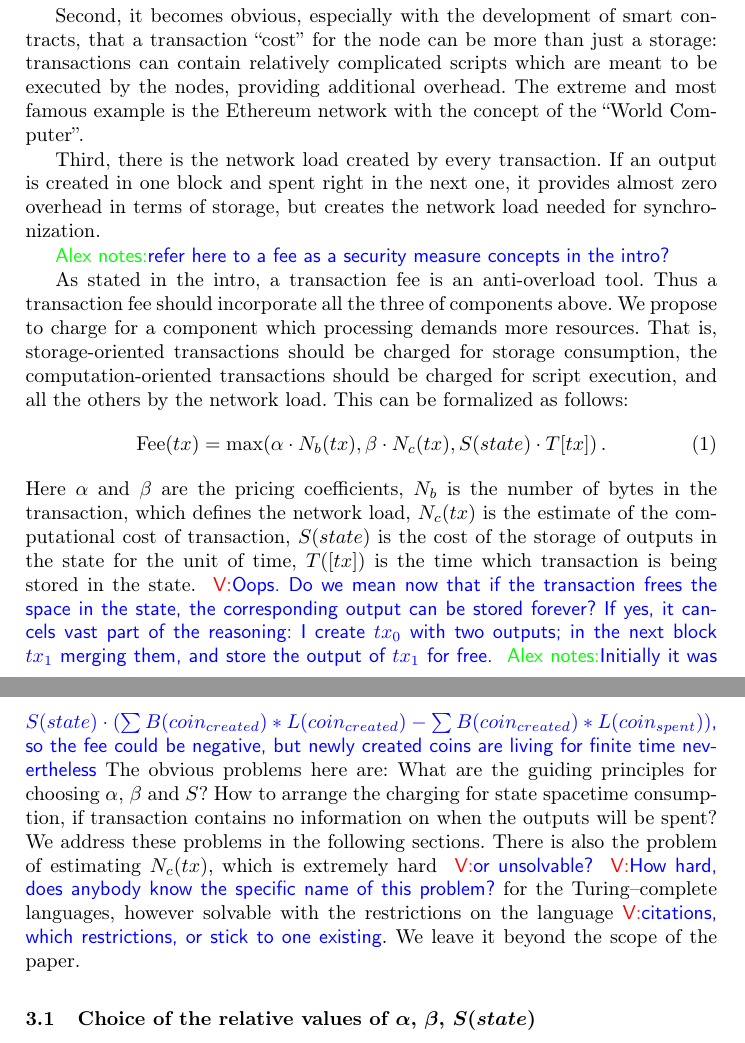
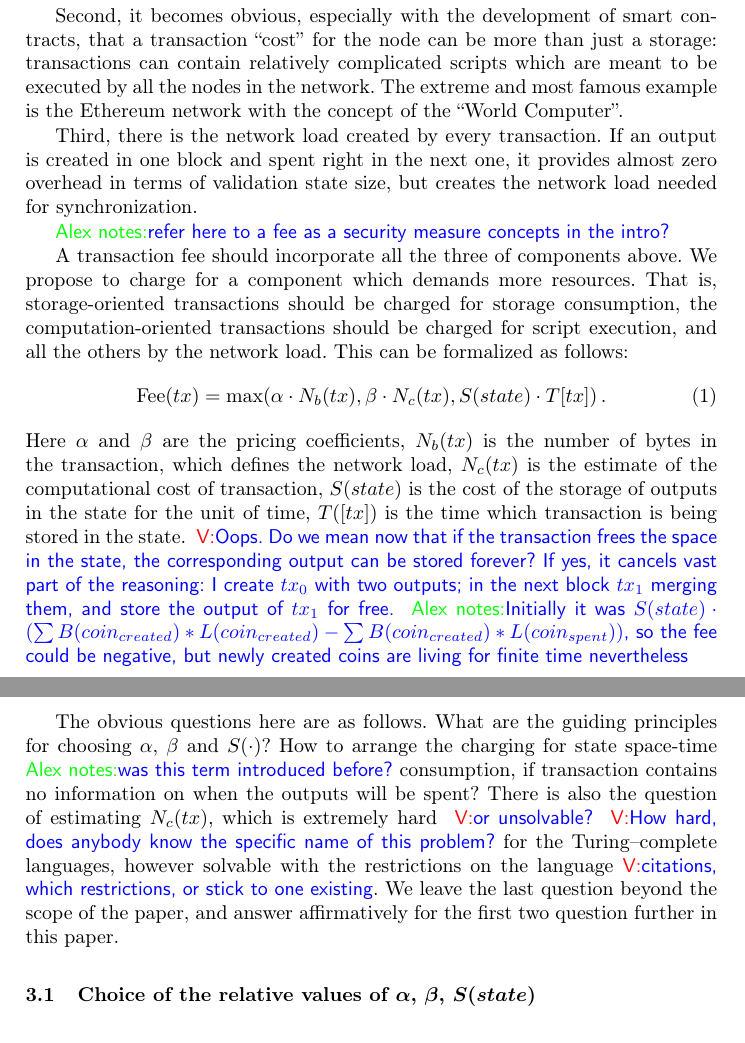
Before and after one commit to ergoplatform/spacefees, a LaTeX paper (fc18/sse.tex): two parts of pages 4 and 5 of 13, joined at a grey line, cut so that both start at the same text. Compiled offline with pdfLaTeX.

Commit message:
sec3 wip

```diff
--- a/fc18/sse.tex
+++ b/fc18/sse.tex
@@ -230,7 +230,7 @@ amount of coins fixed.
 Second, it becomes obvious, especially with the development of smart contracts,
 that a transaction ``cost'' for the node can be more than just a storage:
 transactions can contain relatively complicated scripts which are meant to be
-executed by the nodes, providing additional overhead. The extreme and most
+executed by all the nodes in the network. The extreme and most
 famous example is the Ethereum network with the concept of the ``World
 Computer''. %As we are trying to provide the economical solution for
 %decentralization up to the pocket device scale (at least up to the smartphones),
@@ -238,20 +238,21 @@ Computer''. %As we are trying to provide the economical solution for
 
 Third, there is the network load created by every transaction. If
 an output is created in one block and spent right in the next one, it provides
-almost zero overhead in terms of storage, but creates the network load
+almost zero overhead in terms of validation state size, but creates the network load
 needed for synchronization.
 
 \knote{refer here to a fee as a security measure concepts in the intro?}
 
-As stated in the intro, a transaction fee is an anti-overload tool. Thus a transaction fee should
-incorporate all the three of components above. We propose to charge for a component which processing demands more resources. That is,  storage-oriented transactions should be charged for storage consumption, the computation-oriented transactions should be charged
-for script execution, and all the others by the network load. This can be formalized as follows:
+A transaction fee should incorporate all the three of components above. We propose to charge
+for a component which demands more resources. That is, storage-oriented transactions should be
+charged for storage consumption, the computation-oriented transactions should be charged for
+script execution, and all the others by the network load. This can be formalized as follows:
 \begin{equation}
     \operatorname{Fee}(tx) = \max(\alpha \cdot N_b(tx), \beta \cdot N_c(tx),
     S(state) \cdot T[tx])\,.
     \label{eq:max}
 \end{equation}
-Here $\alpha$ and $\beta$ are the pricing coefficients, $N_b$ is the
+Here $\alpha$ and $\beta$ are the pricing coefficients, $N_b(tx)$ is the
 number of bytes in the transaction, which defines the network load, $N_c(tx)$ is
 the estimate of the computational cost of transaction, $S(state)$ is the cost of
 the storage of outputs in the state for the unit of time, $T([tx])$ is the time which
@@ -259,15 +260,16 @@ transaction is being stored in the state. \vk{Oops. Do we mean now that if the
     transaction frees the space in the state, the corresponding output can be
 stored forever? If yes, it cancels vast part of the reasoning: I create $tx_0$ with
 two outputs; in the next block $tx_1$ merging them, and store the output of
-$tx_1$ for free.} \knote{Initially it was $S(state) \cdot (\sum{B(coin_{created})*L(coin_{created})} - \sum{B(coin_{created})*L(coin_{spent})})$, so the fee could be negative, but newly created coins are living for finite time nevertheless} The obvious problems here are: What are the guiding principles
-for choosing $\alpha$, $\beta$ and $S$? How to arrange the charging for state
-spacetime consumption, if transaction contains no information on when the
-outputs will be spent? We address these problems in the following sections.
-There is also the problem of estimating $N_c(tx)$, which is extremely hard \vk{or
+$tx_1$ for free.} \knote{Initially it was $S(state) \cdot (\sum{B(coin_{created})*L(coin_{created})} - \sum{B(coin_{created})*L(coin_{spent})})$, so the fee could be negative, but newly created coins are living for finite time nevertheless}
+
+The obvious questions here are as follows. What are the guiding principles for
+choosing $\alpha$, $\beta$ and $S(\cdot)$? How to arrange the charging for state
+space-time \knote{was this term introduced before?} consumption, if transaction contains no information on when the
+outputs will be spent? There is also the question of estimating $N_c(tx)$, which is extremely hard \vk{or
 unsolvable?} \vk{How hard, does anybody know the specific name of this problem?}
 for the Turing--complete languages, however solvable with the restrictions on the
 language\vk{citations, which restrictions, or stick to one existing}. We leave
-it beyond the scope of the paper.
+the last question beyond the scope of the paper, and answer affirmatively for the first two question further in this paper.
 
 \subsection{Choice of the relative values of $\alpha$, $\beta$, $S(state)$}
 
```
